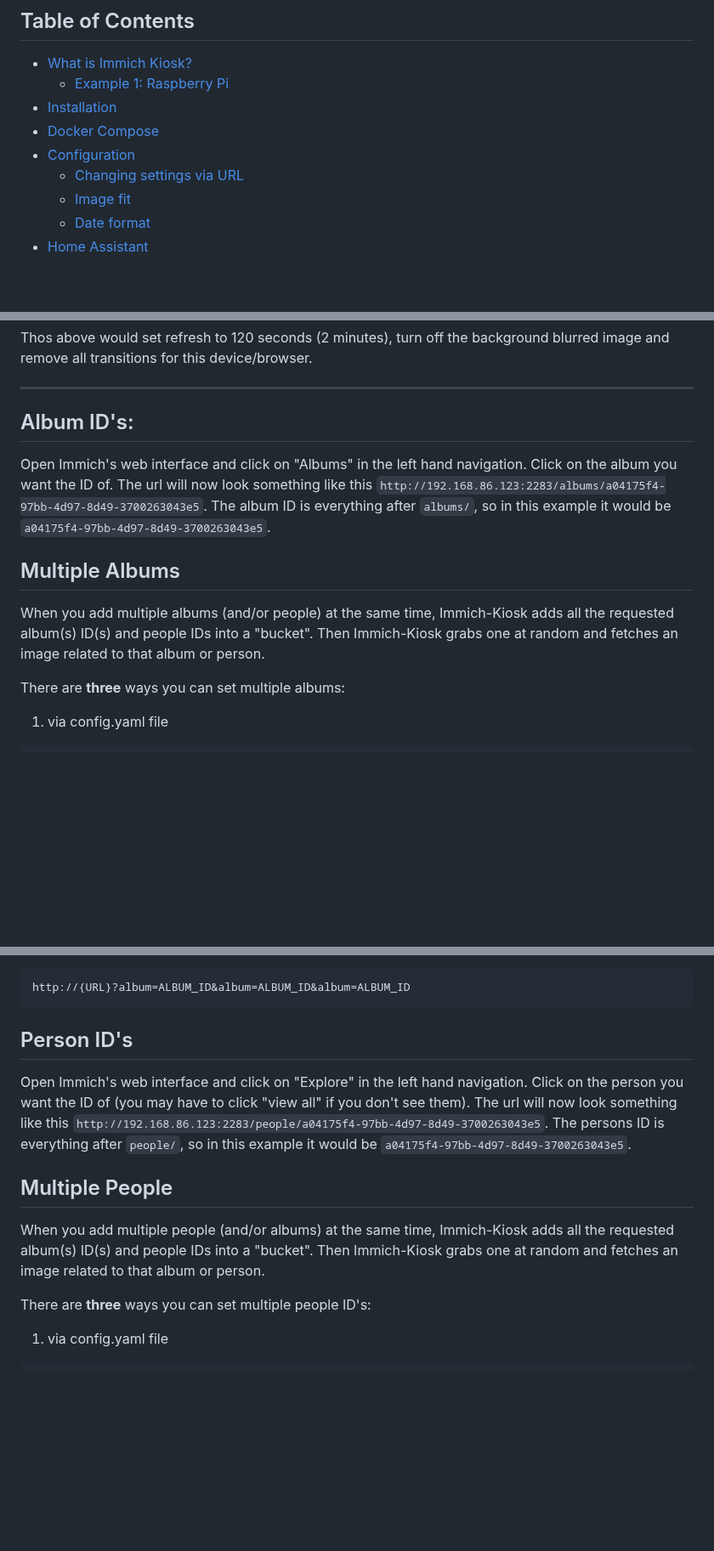
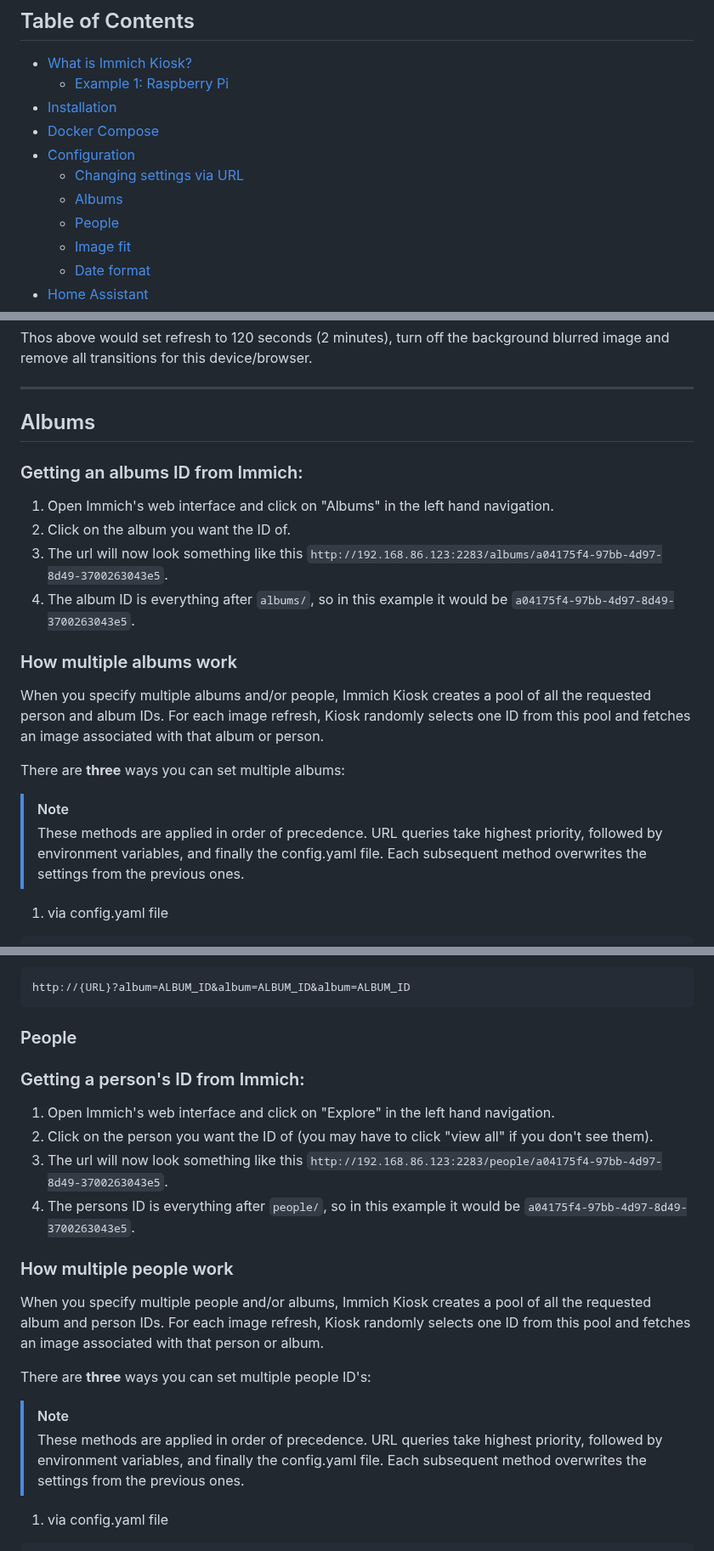
Before and after one commit to damongolding/immich-kiosk, a Markdown page: README.md, 3 parts joined by grey strips. Shown at 85% size. GitHub-like rendering; blank space fills up the shorter version.

Commit message:
some wording and formatting changes

````diff
--- a/README.md
+++ b/README.md
@@ -51,6 +51,8 @@
 - [Docker Compose](#docker-compose)
 - [Configuration](#configuration)
   - [Changing settings via URL](#changing-settings-via-url)
+  - [Albums](#albums)
+  - [People](#people)
   - [Image fit](#image-fit)
   - [Date format](#date-format)
 - [Home Assistant](#home-assistant)
@@ -227,16 +229,23 @@ Thos above would set refresh to 120 seconds (2 minutes), turn off the background
 
 ------
 
-## Album ID's:
-Open Immich's web interface and click on "Albums" in the left hand navigation.
-Click on the album you want the ID of.
-The url will now look something like this `http://192.168.86.123:2283/albums/a04175f4-97bb-4d97-8d49-3700263043e5`.
-The album ID is everything after `albums/`, so in this example it would be `a04175f4-97bb-4d97-8d49-3700263043e5`.
+## Albums
 
-## Multiple Albums
-When you add multiple albums (and/or people) at the same time, Immich-Kiosk adds all the requested album(s) ID(s) and people IDs into a "bucket". Then Immich-Kiosk grabs one at random and fetches an image related to that album or person.
+### Getting an albums ID from Immich:
+1. Open Immich's web interface and click on "Albums" in the left hand navigation.
+2. Click on the album you want the ID of.
+3. The url will now look something like this `http://192.168.86.123:2283/albums/a04175f4-97bb-4d97-8d49-3700263043e5`.
+4. The album ID is everything after `albums/`, so in this example it would be `a04175f4-97bb-4d97-8d49-3700263043e5`.
+
+### How multiple albums work
+When you specify multiple albums and/or people, Immich Kiosk creates a pool of all the requested person and album IDs.
+For each image refresh, Kiosk randomly selects one ID from this pool and fetches an image associated with that album or person.
 
 There are **three** ways you can set multiple albums:
+
+> [!NOTE]
+> These methods are applied in order of precedence. URL queries take highest priority, followed by environment variables, and finally the config.yaml file.
+> Each subsequent method overwrites the settings from the previous ones.
 
 1. via config.yaml file
 ```yaml
@@ -257,16 +266,23 @@ environment:
 http://{URL}?album=ALBUM_ID&album=ALBUM_ID&album=ALBUM_ID
 ```
 
-## Person ID's
-Open Immich's web interface and click on "Explore" in the left hand navigation.
-Click on the person you want the ID of (you may have to click "view all" if you don't see them).
-The url will now look something like this `http://192.168.86.123:2283/people/a04175f4-97bb-4d97-8d49-3700263043e5`.
-The persons ID is everything after `people/`, so in this example it would be `a04175f4-97bb-4d97-8d49-3700263043e5`.
+### People
 
-## Multiple People
-When you add multiple people (and/or albums) at the same time, Immich-Kiosk adds all the requested album(s) ID(s) and people IDs into a "bucket". Then Immich-Kiosk grabs one at random and fetches an image related to that album or person.
+### Getting a person's ID from Immich:
+1. Open Immich's web interface and click on "Explore" in the left hand navigation.
+2. Click on the person you want the ID of (you may have to click "view all" if you don't see them).
+3. The url will now look something like this `http://192.168.86.123:2283/people/a04175f4-97bb-4d97-8d49-3700263043e5`.
+4. The persons ID is everything after `people/`, so in this example it would be `a04175f4-97bb-4d97-8d49-3700263043e5`.
+
+### How multiple people work
+When you specify multiple people and/or albums, Immich Kiosk creates a pool of all the requested album and person IDs.
+For each image refresh, Kiosk randomly selects one ID from this pool and fetches an image associated with that person or album.
 
 There are **three** ways you can set multiple people ID's:
+
+> [!NOTE]
+> These methods are applied in order of precedence. URL queries take highest priority, followed by environment variables, and finally the config.yaml file.
+> Each subsequent method overwrites the settings from the previous ones.
 
 1. via config.yaml file
 
````
Also changed, not shown: other parts of README.md (+2 -2 lines).
